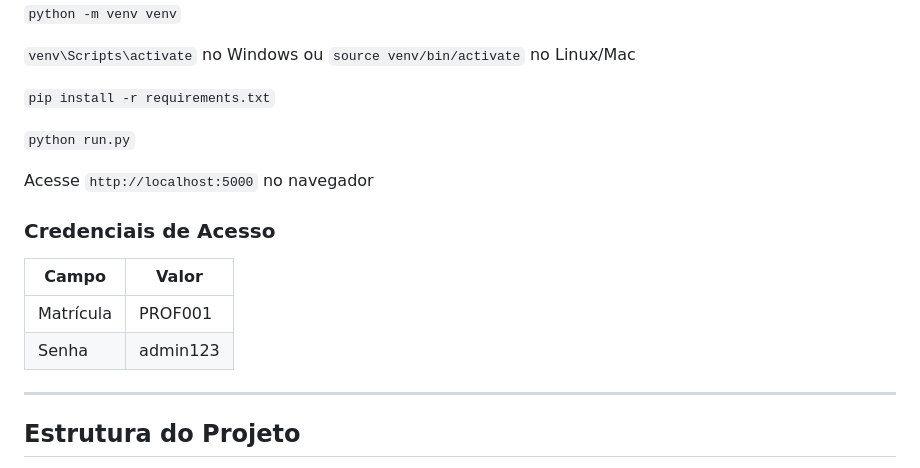
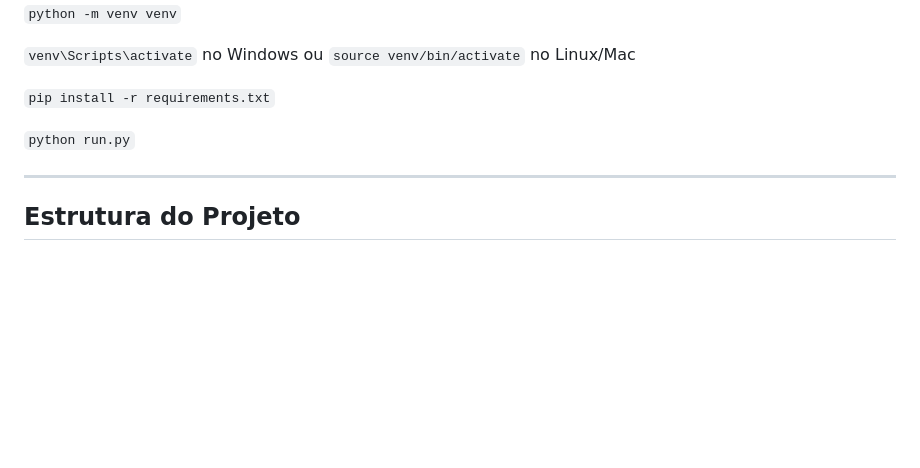
Before and after one commit to emmanuelrz04/Gerenciamento_de_alunos, a Markdown page: README.md, the part around the change. Rendered like a GitHub page; blank space fills up the shorter version.

```diff
--- a/README.md
+++ b/README.md
@@ -128,14 +128,6 @@ Acesso seguro com matrícula e senha.
 
 `python run.py`
 
-Acesse `http://localhost:5000` no navegador
-
-### Credenciais de Acesso
-| Campo | Valor |
-|-------|-------|
-| Matrícula | PROF001 |
-| Senha | admin123 |
-
 ---
 
 ## Estrutura do Projeto
```
